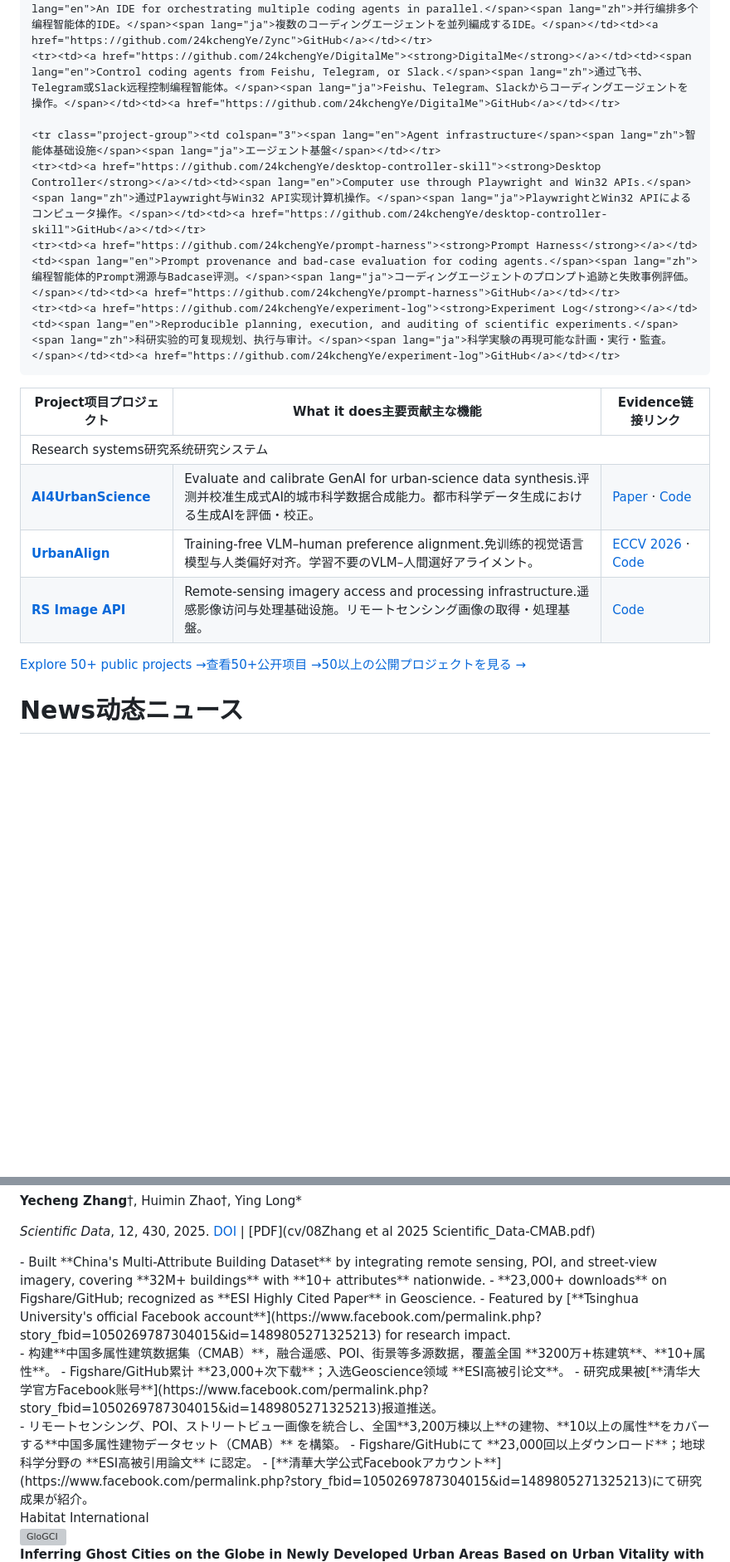
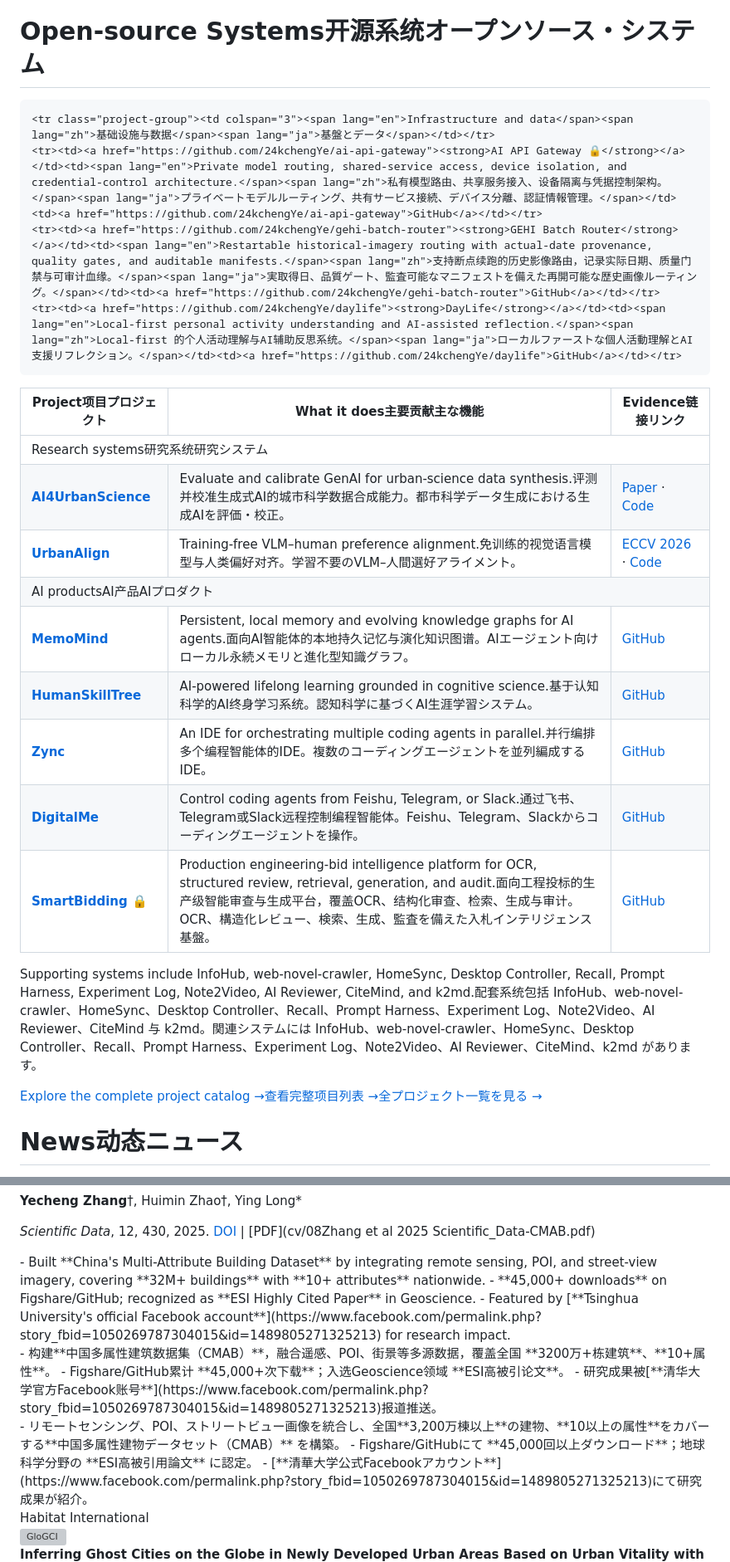
Before and after one commit to 24kchengYe/24kchengYe.github.io, a Markdown page: _pages/about.md, 2 parts joined by grey strips. Shown at 83% size. Drawn GitHub-style; blank space fills up the shorter version; grey boxes are pictures that could not be loaded.

Commit message:
Refine academic project portfolio and update dataset reach

```diff
--- a/_pages/about.md
+++ b/_pages/about.md
@@ -83,21 +83,21 @@ My research focuses on **building-scale urban analytics and simulation**, **LLM/
     <tr class="project-group"><td colspan="3"><span lang="en">Research systems</span><span lang="zh">研究系统</span><span lang="ja">研究システム</span></td></tr>
     <tr><td><a href="https://github.com/24kchengYe/AI4UrbanScience"><strong>AI4UrbanScience</strong></a></td><td><span lang="en">Evaluate and calibrate GenAI for urban-science data synthesis.</span><span lang="zh">评测并校准生成式AI的城市科学数据合成能力。</span><span lang="ja">都市科学データ生成における生成AIを評価・校正。</span></td><td><a href="https://arxiv.org/abs/2505.13803">Paper</a> · <a href="https://github.com/24kchengYe/AI4UrbanScience">Code</a></td></tr>
     <tr><td><a href="https://github.com/24kchengYe/UrbanAlign"><strong>UrbanAlign</strong></a></td><td><span lang="en">Training-free VLM–human preference alignment.</span><span lang="zh">免训练的视觉语言模型与人类偏好对齐。</span><span lang="ja">学習不要のVLM–人間選好アライメント。</span></td><td><a href="https://arxiv.org/abs/2602.19442">ECCV 2026</a> · <a href="https://github.com/24kchengYe/UrbanAlign">Code</a></td></tr>
-    <tr><td><a href="https://github.com/24kchengYe/RS-image-api"><strong>RS Image API</strong></a></td><td><span lang="en">Remote-sensing imagery access and processing infrastructure.</span><span lang="zh">遥感影像访问与处理基础设施。</span><span lang="ja">リモートセンシング画像の取得・処理基盤。</span></td><td><a href="https://github.com/24kchengYe/RS-image-api">Code</a></td></tr>
-
     <tr class="project-group"><td colspan="3"><span lang="en">AI products</span><span lang="zh">AI产品</span><span lang="ja">AIプロダクト</span></td></tr>
     <tr><td><a href="https://github.com/24kchengYe/MemoMind"><strong>MemoMind</strong></a></td><td><span lang="en">Persistent, local memory and evolving knowledge graphs for AI agents.</span><span lang="zh">面向AI智能体的本地持久记忆与演化知识图谱。</span><span lang="ja">AIエージェント向けローカル永続メモリと進化型知識グラフ。</span></td><td><a href="https://github.com/24kchengYe/MemoMind">GitHub</a></td></tr>
     <tr><td><a href="https://github.com/24kchengYe/human-skill-tree"><strong>HumanSkillTree</strong></a></td><td><span lang="en">AI-powered lifelong learning grounded in cognitive science.</span><span lang="zh">基于认知科学的AI终身学习系统。</span><span lang="ja">認知科学に基づくAI生涯学習システム。</span></td><td><a href="https://github.com/24kchengYe/human-skill-tree">GitHub</a></td></tr>
     <tr><td><a href="https://github.com/24kchengYe/Zync"><strong>Zync</strong></a></td><td><span lang="en">An IDE for orchestrating multiple coding agents in parallel.</span><span lang="zh">并行编排多个编程智能体的IDE。</span><span lang="ja">複数のコーディングエージェントを並列編成するIDE。</span></td><td><a href="https://github.com/24kchengYe/Zync">GitHub</a></td></tr>
     <tr><td><a href="https://github.com/24kchengYe/DigitalMe"><strong>DigitalMe</strong></a></td><td><span lang="en">Control coding agents from Feishu, Telegram, or Slack.</span><span lang="zh">通过飞书、Telegram或Slack远程控制编程智能体。</span><span lang="ja">Feishu、Telegram、Slackからコーディングエージェントを操作。</span></td><td><a href="https://github.com/24kchengYe/DigitalMe">GitHub</a></td></tr>
+    <tr><td><a href="https://github.com/24kchengYe/SmartBidding-Server"><strong>SmartBidding 🔒</strong></a></td><td><span lang="en">Production engineering-bid intelligence platform for OCR, structured review, retrieval, generation, and audit.</span><span lang="zh">面向工程投标的生产级智能审查与生成平台，覆盖OCR、结构化审查、检索、生成与审计。</span><span lang="ja">OCR、構造化レビュー、検索、生成、監査を備えた入札インテリジェンス基盤。</span></td><td><a href="https://github.com/24kchengYe/SmartBidding-Server">GitHub</a></td></tr>
 
-    <tr class="project-group"><td colspan="3"><span lang="en">Agent infrastructure</span><span lang="zh">智能体基础设施</span><span lang="ja">エージェント基盤</span></td></tr>
-    <tr><td><a href="https://github.com/24kchengYe/desktop-controller-skill"><strong>Desktop Controller</strong></a></td><td><span lang="en">Computer use through Playwright and Win32 APIs.</span><span lang="zh">通过Playwright与Win32 API实现计算机操作。</span><span lang="ja">PlaywrightとWin32 APIによるコンピュータ操作。</span></td><td><a href="https://github.com/24kchengYe/desktop-controller-skill">GitHub</a></td></tr>
-    <tr><td><a href="https://github.com/24kchengYe/prompt-harness"><strong>Prompt Harness</strong></a></td><td><span lang="en">Prompt provenance and bad-case evaluation for coding agents.</span><span lang="zh">编程智能体的Prompt溯源与Badcase评测。</span><span lang="ja">コーディングエージェントのプロンプト追跡と失敗事例評価。</span></td><td><a href="https://github.com/24kchengYe/prompt-harness">GitHub</a></td></tr>
-    <tr><td><a href="https://github.com/24kchengYe/experiment-log"><strong>Experiment Log</strong></a></td><td><span lang="en">Reproducible planning, execution, and auditing of scientific experiments.</span><span lang="zh">科研实验的可复现规划、执行与审计。</span><span lang="ja">科学実験の再現可能な計画・実行・監査。</span></td><td><a href="https://github.com/24kchengYe/experiment-log">GitHub</a></td></tr>
+    <tr class="project-group"><td colspan="3"><span lang="en">Infrastructure and data</span><span lang="zh">基础设施与数据</span><span lang="ja">基盤とデータ</span></td></tr>
+    <tr><td><a href="https://github.com/24kchengYe/ai-api-gateway"><strong>AI API Gateway 🔒</strong></a></td><td><span lang="en">Private model routing, shared-service access, device isolation, and credential-control architecture.</span><span lang="zh">私有模型路由、共享服务接入、设备隔离与凭据控制架构。</span><span lang="ja">プライベートモデルルーティング、共有サービス接続、デバイス分離、認証情報管理。</span></td><td><a href="https://github.com/24kchengYe/ai-api-gateway">GitHub</a></td></tr>
+    <tr><td><a href="https://github.com/24kchengYe/gehi-batch-router"><strong>GEHI Batch Router</strong></a></td><td><span lang="en">Restartable historical-imagery routing with actual-date provenance, quality gates, and auditable manifests.</span><span lang="zh">支持断点续跑的历史影像路由，记录实际日期、质量门禁与可审计血缘。</span><span lang="ja">実取得日、品質ゲート、監査可能なマニフェストを備えた再開可能な歴史画像ルーティング。</span></td><td><a href="https://github.com/24kchengYe/gehi-batch-router">GitHub</a></td></tr>
+    <tr><td><a href="https://github.com/24kchengYe/daylife"><strong>DayLife</strong></a></td><td><span lang="en">Local-first personal activity understanding and AI-assisted reflection.</span><span lang="zh">Local-first 的个人活动理解与AI辅助反思系统。</span><span lang="ja">ローカルファーストな個人活動理解とAI支援リフレクション。</span></td><td><a href="https://github.com/24kchengYe/daylife">GitHub</a></td></tr>
   </tbody>
 </table>
-<p class="project-more"><a href="https://github.com/24kchengYe?tab=repositories"><span lang="en">Explore 50+ public projects →</span><span lang="zh">查看50+公开项目 →</span><span lang="ja">50以上の公開プロジェクトを見る →</span></a></p>
+<p class="project-more"><span lang="en">Supporting systems include InfoHub, web-novel-crawler, HomeSync, Desktop Controller, Recall, Prompt Harness, Experiment Log, Note2Video, AI Reviewer, CiteMind, and k2md.</span><span lang="zh">配套系统包括 InfoHub、web-novel-crawler、HomeSync、Desktop Controller、Recall、Prompt Harness、Experiment Log、Note2Video、AI Reviewer、CiteMind 与 k2md。</span><span lang="ja">関連システムには InfoHub、web-novel-crawler、HomeSync、Desktop Controller、Recall、Prompt Harness、Experiment Log、Note2Video、AI Reviewer、CiteMind、k2md があります。</span></p>
+<p class="project-more"><a href="https://github.com/24kchengYe?tab=repositories"><span lang="en">Explore the complete project catalog →</span><span lang="zh">查看完整项目列表 →</span><span lang="ja">全プロジェクト一覧を見る →</span></a></p>
 </div>
 
 
@@ -290,17 +290,17 @@ My research focuses on **building-scale urban analytics and simulation**, **LLM/
 
 <div lang="en" markdown="1">
 - Built **China's Multi-Attribute Building Dataset** by integrating remote sensing, POI, and street-view imagery, covering **32M+ buildings** with **10+ attributes** nationwide.
-- **23,000+ downloads** on Figshare/GitHub; recognized as **ESI Highly Cited Paper** in Geoscience.
+- **45,000+ downloads** on Figshare/GitHub; recognized as **ESI Highly Cited Paper** in Geoscience.
 - Featured by [**Tsinghua University's official Facebook account**](https://www.facebook.com/permalink.php?story_fbid=1050269787304015&id=1489805271325213) for research impact.
 </div>
 <div lang="zh" markdown="1">
 - 构建**中国多属性建筑数据集（CMAB）**，融合遥感、POI、街景等多源数据，覆盖全国 **3200万+栋建筑**、**10+属性**。
-- Figshare/GitHub累计 **23,000+次下载**；入选Geoscience领域 **ESI高被引论文**。
+- Figshare/GitHub累计 **45,000+次下载**；入选Geoscience领域 **ESI高被引论文**。
 - 研究成果被[**清华大学官方Facebook账号**](https://www.facebook.com/permalink.php?story_fbid=1050269787304015&id=1489805271325213)报道推送。
 </div>
 <div lang="ja" markdown="1">
 - リモートセンシング、POI、ストリートビュー画像を統合し、全国**3,200万棟以上**の建物、**10以上の属性**をカバーする**中国多属性建物データセット（CMAB）** を構築。
-- Figshare/GitHubにて **23,000回以上ダウンロード**；地球科学分野の **ESI高被引用論文** に認定。
+- Figshare/GitHubにて **45,000回以上ダウンロード**；地球科学分野の **ESI高被引用論文** に認定。
 - [**清華大学公式Facebookアカウント**](https://www.facebook.com/permalink.php?story_fbid=1050269787304015&id=1489805271325213)にて研究成果が紹介。
 </div>
 </div>
```
Also changed, not shown: other parts of _pages/about.md (+9 -9 lines).
